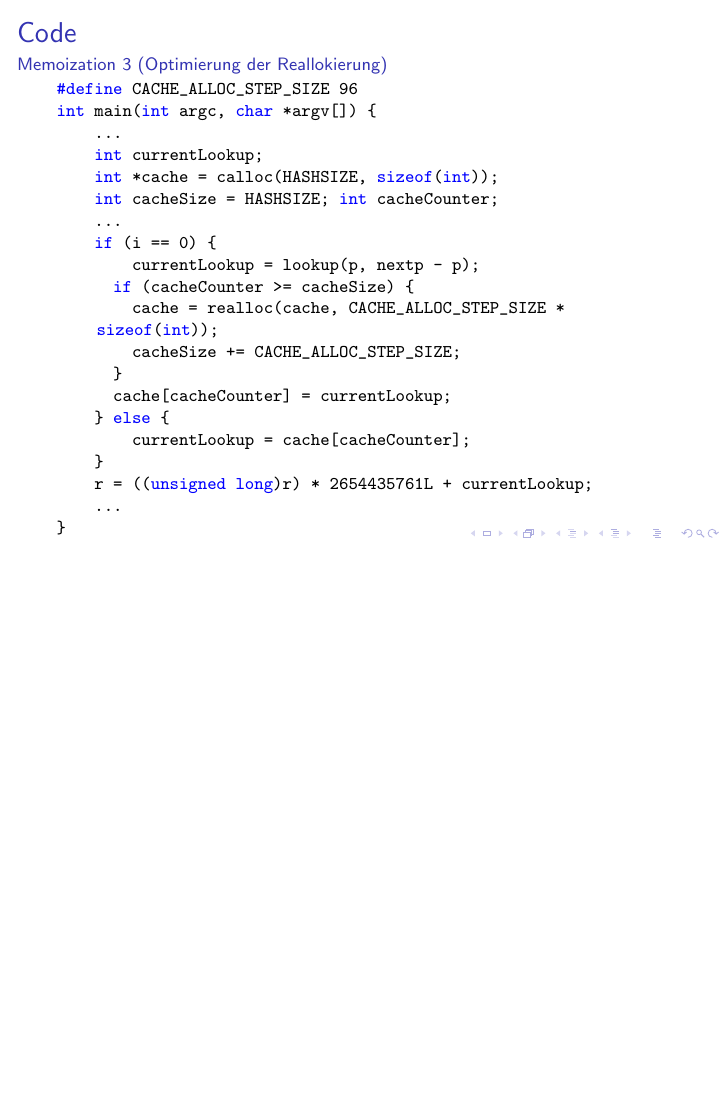
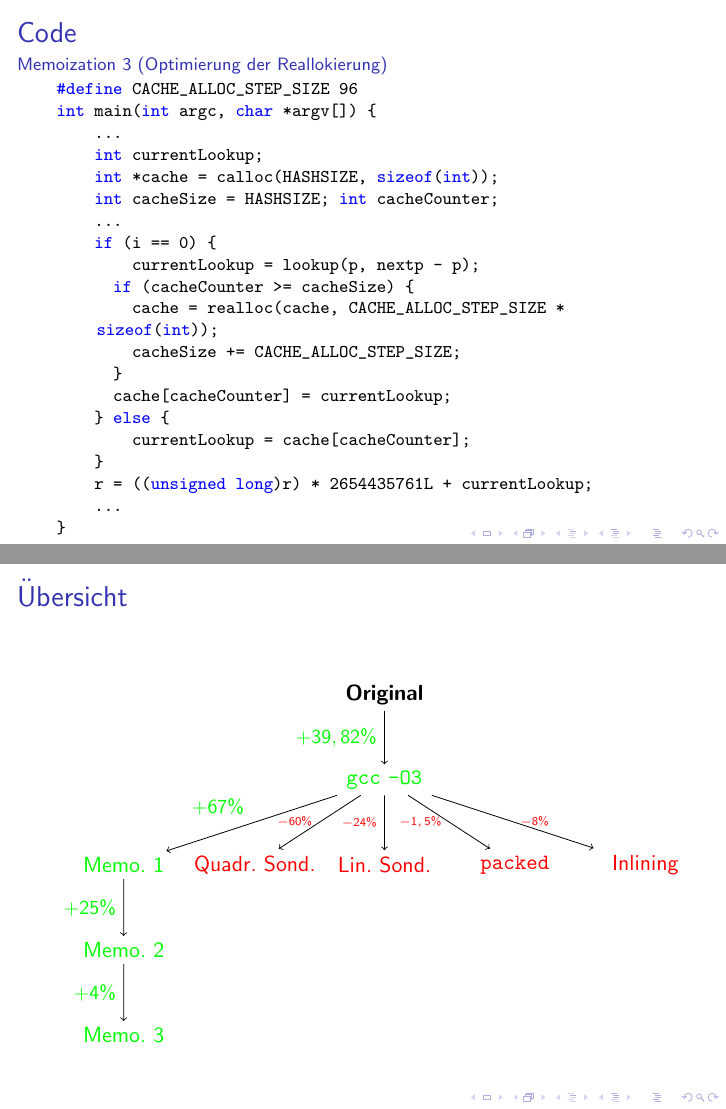
Before and after one commit to mugit/effprog, LaTeX slides (slides/slides.tex): page 19 of 19 before the commit and pages 19 and 20 of 20 after it, the two joined at a grey line, the shorter picture padded with empty space. Compiled offline with pdfLaTeX.

Commit message:
Se tree inserted

```diff
--- a/slides/slides.tex
+++ b/slides/slides.tex
@@ -1,5 +1,7 @@
 \documentclass{beamer}
 \usepackage{listings}
+\usepackage{tikz}
+\usetikzlibrary{arrows}
 
 \title[Effprog]%(optional, only for long titles)
 {185.190 Effiziente Programme}
@@ -22,6 +24,14 @@ extendedchars=true}
 
 \newcommand{\success}[1]{\textcolor{green}{#1}}
 \newcommand{\fail}[1]{\textcolor{red}{#1}}
+
+\tikzset{
+  treenode/.style = {align=center, inner sep=3pt, text centered,
+    font=\sffamily},
+  arn_n/.style = {treenode, black, font=\sffamily, text width=5.5em},% arbre rouge noir, noeud noir
+  arn_r/.style = {treenode, red, text width=5.5em, very thick},% arbre rouge noir, noeud rouge
+  arn_x/.style = {treenode, green, text width=5.5em }% arbre rouge noir, nil
+}
 
 \begin{document}
 	% Inlining
@@ -472,4 +482,47 @@ while (l != NULL) {
   	\sMemoThree
   \end{frame}
 
+\begin{frame}
+\frametitle{\"Ubersicht}
+\begin{center}
+  \begin{tikzpicture}[->,level/.style={sibling distance = 2.3cm,
+  level distance = 1.5cm}]
+    \node [arn_n] {\bfseries Original}
+	child { node [arn_x] {\texttt{gcc -O3}}
+		    child {
+		      node [arn_x] {Memo.~1}
+		      child {
+			 node [arn_x] {Memo.~2}
+			   child {
+			     node[arn_x] {Memo.~3}
+			     edge from parent node [left] {\small \success{$+4\%$}}
+			   }
+			 edge from parent node [left] {\small \success{$+25\%$}}
+		      }
+		      edge from parent node [above left] {\small \success{$+67\%$}}
+		    }
+		    child {
+		      node [arn_r] {Quadr.~Sond.}
+		      edge from parent node [left] {\tiny \fail{$-60\%$}}
+		    }
+		    child {
+		      node [arn_r] {Lin.~Sond.}
+		      edge from parent node [left] {\tiny \fail{$-24\%$}}
+		    }
+		    child {
+		      node [arn_r] {\texttt{packed}}
+		      edge from parent node [left] {\tiny \fail{$-1,5\%$}}
+		    }
+		    child {
+		      node [arn_r] {Inlining}
+		      edge from parent node [right] {\tiny \fail{$-8\%$}}
+		    }
+		    edge from parent node [left] {\small \success{$+39,82\%$}}
+	}
+    ;
+\end{tikzpicture}
+\end{center}
+\end{frame}
+
+
 \end{document}
```
Also changed, not shown: slides/slides.pdf.
